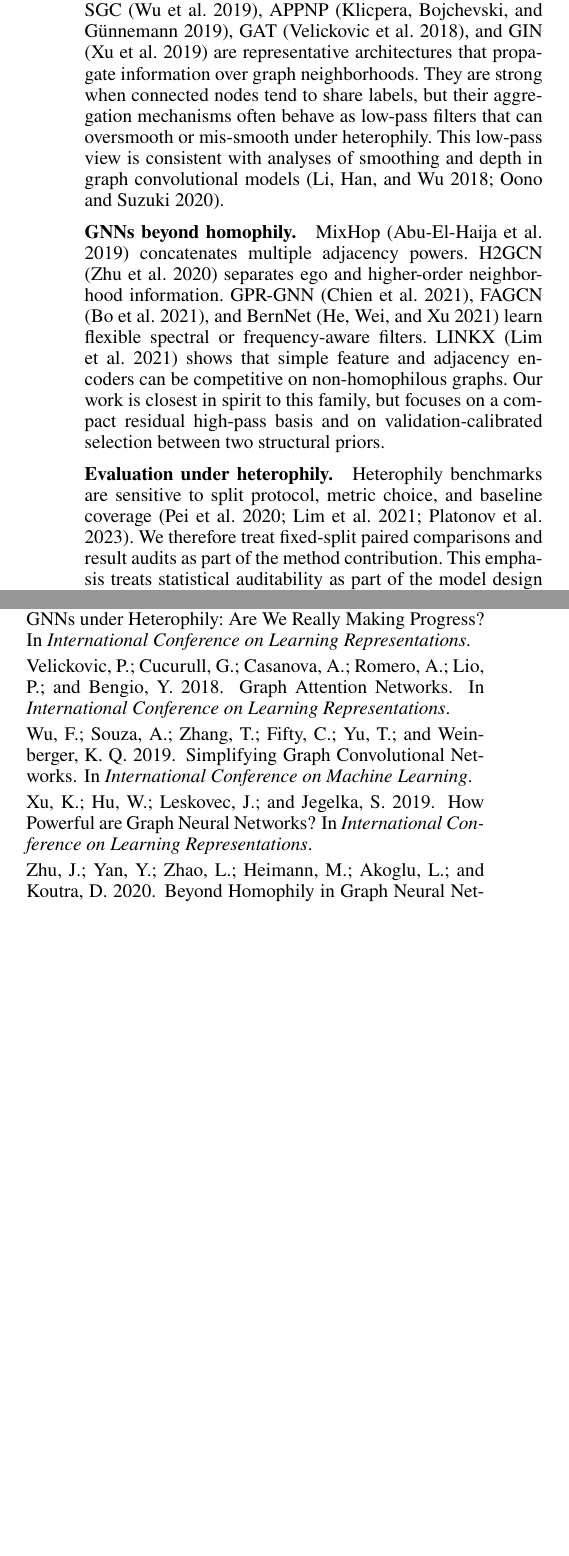
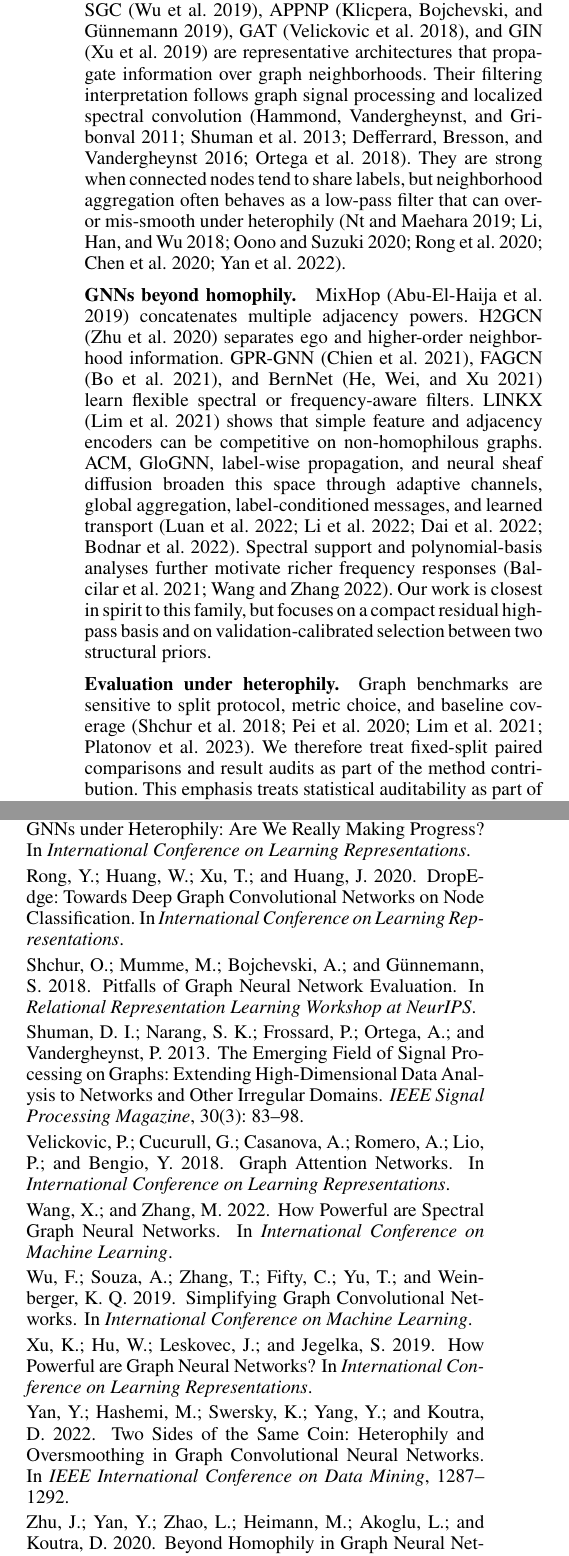
Before and after one commit to cjw0710/GPT, a LaTeX paper (paper/main.tex, which reads paper/references_additions.bib): two parts of the columns of pages 2 and 8 of 8, joined at a grey line, cut so that both start at the same text, the shorter picture padded with empty space. Compiled offline with pdfLaTeX.

Commit message:
Fix bibliography layout and expand related work

```diff
--- a/paper/main.tex
+++ b/paper/main.tex
@@ -83,18 +83,20 @@ Our contributions are:
 
 \paragraph{Low-pass message passing.}
 GCN \cite{kipf2017semi}, GraphSAGE \cite{hamilton2017inductive}, SGC \cite{wu2019simplifying}, APPNP \cite{klicpera2019predict}, GAT \cite{velickovic2018graph}, and GIN \cite{xu2019powerful} are representative architectures that propagate information over graph neighborhoods.
-They are strong when connected nodes tend to share labels, but their aggregation mechanisms often behave as low-pass filters that can oversmooth or mis-smooth under heterophily.
-This low-pass view is consistent with analyses of smoothing and depth in graph convolutional models \cite{li2018deeper,oono2020graph}.
+Their filtering interpretation follows graph signal processing and localized spectral convolution \cite{hammond2011wavelets,shuman2013emerging,defferrard2016convolutional,ortega2018graph}.
+They are strong when connected nodes tend to share labels, but neighborhood aggregation often behaves as a low-pass filter that can over- or mis-smooth under heterophily \cite{nt2019revisiting,li2018deeper,oono2020graph,rong2020dropedge,chen2020simple,yan2022two}.
 
 \paragraph{GNNs beyond homophily.}
 MixHop \cite{abu2019mixhop} concatenates multiple adjacency powers.
 H2GCN \cite{zhu2020beyond} separates ego and higher-order neighborhood information.
 GPR-GNN \cite{chien2021gprgnn}, FAGCN \cite{bo2021beyond}, and BernNet \cite{he2021bernnet} learn flexible spectral or frequency-aware filters.
 LINKX \cite{lim2021large} shows that simple feature and adjacency encoders can be competitive on non-homophilous graphs.
+ACM, GloGNN, label-wise propagation, and neural sheaf diffusion broaden this space through adaptive channels, global aggregation, label-conditioned messages, and learned transport \cite{luan2022revisiting,li2022global,dai2022labelwise,bodnar2022neural}.
+Spectral support and polynomial-basis analyses further motivate richer frequency responses \cite{balcilar2021breaking,wang2022spectral}.
 Our work is closest in spirit to this family, but focuses on a compact residual high-pass basis and on validation-calibrated selection between two structural priors.
 
 \paragraph{Evaluation under heterophily.}
-Heterophily benchmarks are sensitive to split protocol, metric choice, and baseline coverage \cite{pei2020geomgcn,lim2021large,platonov2023critical}.
+Graph benchmarks are sensitive to split protocol, metric choice, and baseline coverage \cite{shchur2018pitfalls,pei2020geomgcn,lim2021large,platonov2023critical}.
 We therefore treat fixed-split paired comparisons and result audits as part of the method contribution.
 This emphasis treats statistical auditability as part of the model design rather than as a post-hoc reporting detail.
 
--- a/paper/references_additions.bib
+++ b/paper/references_additions.bib
@@ -34,0 +43,11 @@
+  year={2011}
+}
+
+@article{shuman2013emerging,
+  title={The Emerging Field of Signal Processing on Graphs: Extending High-Dimensional Data Analysis to Networks and Other Irregular Domains},
+  author={Shuman, David I. and Narang, Sunil K. and Frossard, Pascal and Ortega, Antonio and Vandergheynst, Pierre},
+  journal={IEEE Signal Processing Magazine},
+  volume={30},
+  number={3},
+  pages={83--98},
+  year={2013}
@@ -34,0 +60 @@
+  year={2016}
@@ -34,0 +70 @@
+  year={2018}
@@ -34,0 +77,15 @@
+  year={2019}
+}
+
+@inproceedings{rong2020dropedge,
+  title={DropEdge: Towards Deep Graph Convolutional Networks on Node Classification},
+  author={Rong, Yu and Huang, Wenbing and Xu, Tingyang and Huang, Junzhou},
+  booktitle={International Conference on Learning Representations},
+  year={2020}
+}
+
+@inproceedings{chen2020simple,
+  title={Simple and Deep Graph Convolutional Networks},
+  author={Chen, Ming and Wei, Zhewei and Huang, Zengfeng and Ding, Bolin and Li, Yaliang},
+  booktitle={International Conference on Machine Learning},
+  year={2020}
@@ -34,0 +97,2 @@
+  booktitle={International Conference on Machine Learning},
+  year={2021}
@@ -34,0 +105 @@
+  year={2022}
@@ -34,0 +111,2 @@
+  booktitle={International Conference on Machine Learning},
+  year={2022}
@@ -34,0 +119 @@
+  year={2022}
@@ -34,0 +126,24 @@
+  year={2022}
+}
+
+@inproceedings{wang2022spectral,
+  title={How Powerful are Spectral Graph Neural Networks},
+  author={Wang, Xiyuan and Zhang, Muhan},
+  booktitle={International Conference on Machine Learning},
+  year={2022}
+}
+
+@inproceedings{yan2022two,
+  title={Two Sides of the Same Coin: Heterophily and Oversmoothing in Graph Convolutional Neural Networks},
+  author={Yan, Yujun and Hashemi, Milad and Swersky, Kevin and Yang, Yaoqing and Koutra, Danai},
+  booktitle={IEEE International Conference on Data Mining},
+  pages={1287--1292},
+  year={2022}
+}
+
+@inproceedings{shchur2018pitfalls,
+  title={Pitfalls of Graph Neural Network Evaluation},
+  author={Shchur, Oleksandr and Mumme, Maximilian and Bojchevski, Aleksandar and G{\"u}nnemann, Stephan},
+  booktitle={Relational Representation Learning Workshop at NeurIPS},
+  year={2018}
+}
```
Also changed, not shown: paper/HARP_GNN_AAAI2027_official_compile.pdf, paper/main.tex (18 more changed lines), paper/references_additions.bib (57 more changed lines).
